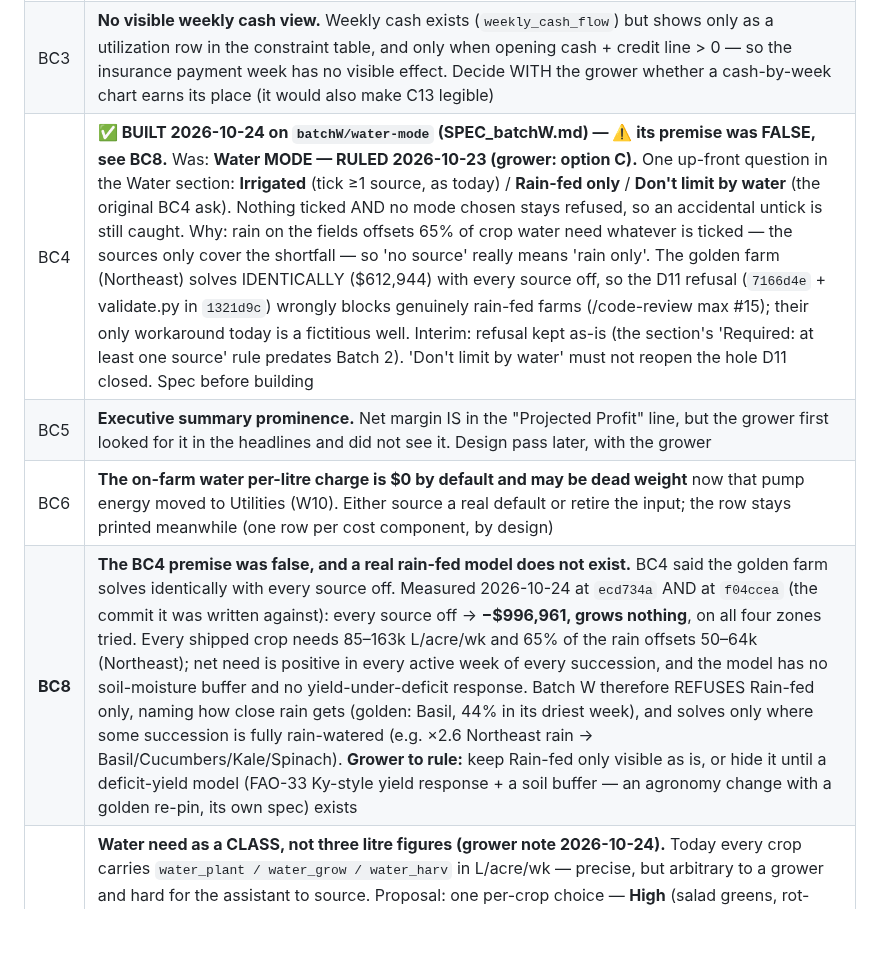
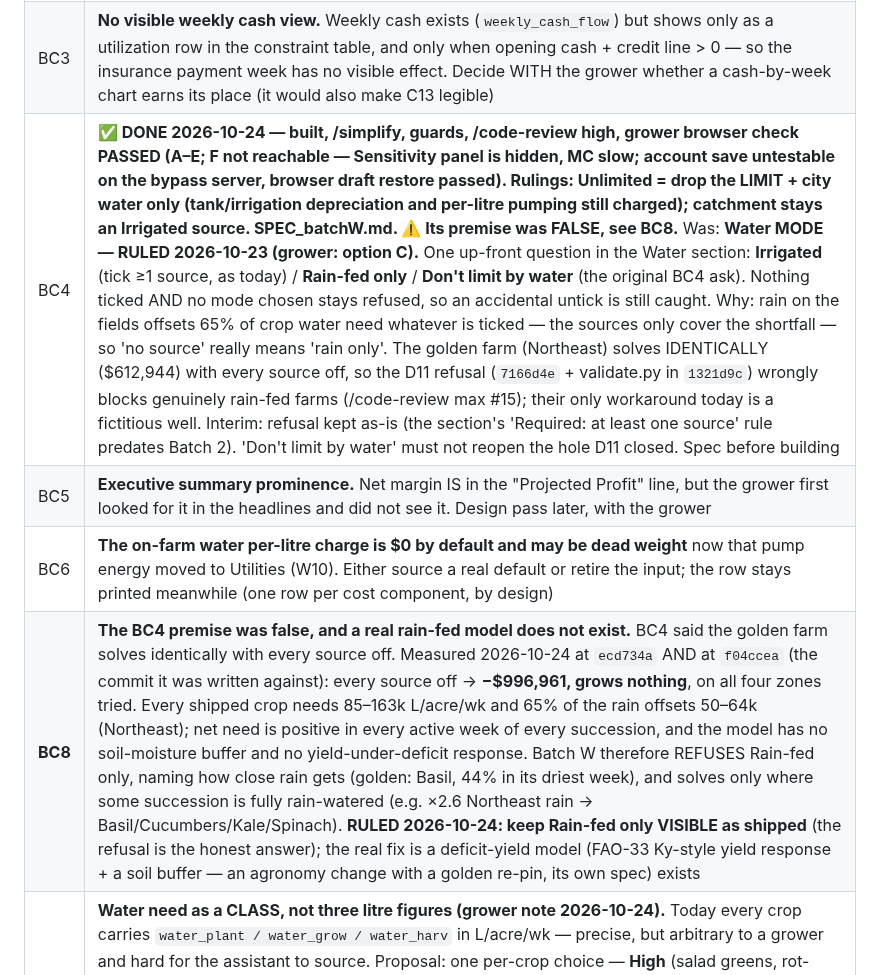
Before and after one commit to GregNica/crop-mix-optimizer, a Markdown page: BACKLOG.md, the part around the change. Drawn GitHub-style; blank space fills up the shorter version.

Commit message:
docs(batchW): grower browser check passed; rulings — Rain-fed visible, Unlimited drops limit + city water only
Co-Authored-By: Claude Opus 5.5 <noreply@anthropic.com>

```diff
--- a/BACKLOG.md
+++ b/BACKLOG.md
@@ -433,10 +433,10 @@ water row label. What remains:
 | **BC7** | **Browser re-check of BC1's review fixes — TABLED 2026-10-23 (grower: batch it with the next browser check, not urgent; all jsdom-covered).** (1) untick every water source → Optimize locks within ~150 ms, re-tick → unlocks; double-click Optimize → one solve; (2) rent label "Rent on Rented Land, per Year" shows $/ha in Metric, tooltip gives both units; (3) clear Utilities → "Utilities is blank or negative…", typed 0 accepted; (4) Ownership Carrying 40 refused (max 30); (5) golden farm ≈ $612.9k |
 | **BC2** | **Ownership Carrying: name and unit are wrong for the grower.** "Carrying (% of installed cost)" is accountant-speak, and growers hold these as DOLLAR records (interest paid, repairs, property tax), not a rate. 5% on the shipped asset table billed **$38,700** — implies ~$774k installed on an 80-acre farm; sanity-check the asset table when this is reworked. Same ruling as GROUP H (dollars, not %): land it with Batch 3's dollar re-pin (PLAN 3.5) |
 | BC3 | **No visible weekly cash view.** Weekly cash exists (`weekly_cash_flow`) but shows only as a utilization row in the constraint table, and only when opening cash + credit line > 0 — so the insurance payment week has no visible effect. Decide WITH the grower whether a cash-by-week chart earns its place (it would also make C13 legible) |
-| BC4 | **✅ BUILT 2026-10-24 on `batchW/water-mode` (SPEC_batchW.md) — ⚠️ its premise was FALSE, see BC8.** Was: **Water MODE — RULED 2026-10-23 (grower: option C).** One up-front question in the Water section: **Irrigated** (tick ≥1 source, as today) / **Rain-fed only** / **Don't limit by water** (the original BC4 ask). Nothing ticked AND no mode chosen stays refused, so an accidental untick is still caught. Why: rain on the fields offsets 65% of crop water need whatever is ticked — the sources only cover the shortfall — so 'no source' really means 'rain only'. The golden farm (Northeast) solves IDENTICALLY ($612,944) with every source off, so the D11 refusal (`7166d4e` + validate.py in `1321d9c`) wrongly blocks genuinely rain-fed farms (/code-review max #15); their only workaround today is a fictitious well. Interim: refusal kept as-is (the section's 'Required: at least one source' rule predates Batch 2). 'Don't limit by water' must not reopen the hole D11 closed. Spec before building |
+| BC4 | **✅ DONE 2026-10-24 — built, /simplify, guards, /code-review high, grower browser check PASSED (A–E; F not reachable — Sensitivity panel is hidden, MC slow; account save untestable on the bypass server, browser draft restore passed). Rulings: Unlimited = drop the LIMIT + city water only (tank/irrigation depreciation and per-litre pumping still charged); catchment stays an Irrigated source. SPEC_batchW.md. ⚠️ Its premise was FALSE, see BC8.** Was: **Water MODE — RULED 2026-10-23 (grower: option C).** One up-front question in the Water section: **Irrigated** (tick ≥1 source, as today) / **Rain-fed only** / **Don't limit by water** (the original BC4 ask). Nothing ticked AND no mode chosen stays refused, so an accidental untick is still caught. Why: rain on the fields offsets 65% of crop water need whatever is ticked — the sources only cover the shortfall — so 'no source' really means 'rain only'. The golden farm (Northeast) solves IDENTICALLY ($612,944) with every source off, so the D11 refusal (`7166d4e` + validate.py in `1321d9c`) wrongly blocks genuinely rain-fed farms (/code-review max #15); their only workaround today is a fictitious well. Interim: refusal kept as-is (the section's 'Required: at least one source' rule predates Batch 2). 'Don't limit by water' must not reopen the hole D11 closed. Spec before building |
 | BC5 | **Executive summary prominence.** Net margin IS in the "Projected Profit" line, but the grower first looked for it in the headlines and did not see it. Design pass later, with the grower |
 | BC6 | **The on-farm water per-litre charge is $0 by default and may be dead weight** now that pump energy moved to Utilities (W10). Either source a real default or retire the input; the row stays printed meanwhile (one row per cost component, by design) |
-| **BC8** | **The BC4 premise was false, and a real rain-fed model does not exist.** BC4 said the golden farm solves identically with every source off. Measured 2026-10-24 at `ecd734a` AND at `f04ccea` (the commit it was written against): every source off → **−$996,961, grows nothing**, on all four zones tried. Every shipped crop needs 85–163k L/acre/wk and 65% of the rain offsets 50–64k (Northeast); net need is positive in every active week of every succession, and the model has no soil-moisture buffer and no yield-under-deficit response. Batch W therefore REFUSES Rain-fed only, naming how close rain gets (golden: Basil, 44% in its driest week), and solves only where some succession is fully rain-watered (e.g. ×2.6 Northeast rain → Basil/Cucumbers/Kale/Spinach). **Grower to rule:** keep Rain-fed only visible as is, or hide it until a deficit-yield model (FAO-33 Ky-style yield response + a soil buffer — an agronomy change with a golden re-pin, its own spec) exists |
+| **BC8** | **The BC4 premise was false, and a real rain-fed model does not exist.** BC4 said the golden farm solves identically with every source off. Measured 2026-10-24 at `ecd734a` AND at `f04ccea` (the commit it was written against): every source off → **−$996,961, grows nothing**, on all four zones tried. Every shipped crop needs 85–163k L/acre/wk and 65% of the rain offsets 50–64k (Northeast); net need is positive in every active week of every succession, and the model has no soil-moisture buffer and no yield-under-deficit response. Batch W therefore REFUSES Rain-fed only, naming how close rain gets (golden: Basil, 44% in its driest week), and solves only where some succession is fully rain-watered (e.g. ×2.6 Northeast rain → Basil/Cucumbers/Kale/Spinach). **RULED 2026-10-24: keep Rain-fed only VISIBLE as shipped** (the refusal is the honest answer); the real fix is a deficit-yield model (FAO-33 Ky-style yield response + a soil buffer — an agronomy change with a golden re-pin, its own spec) exists |
 | **BC9** | **Water need as a CLASS, not three litre figures (grower note 2026-10-24).** Today every crop carries `water_plant / water_grow / water_harv` in L/acre/wk — precise, but arbitrary to a grower and hard for the assistant to source. Proposal: one per-crop choice — **High** (salad greens, rot-sensitive or direct-seeded crops that need overhead), **Medium** (drip, larger high-maintenance crops wanting steady water and well-drained soil), **Low** (drought-tolerant field crops, or crops whose yield/quality can ride out variable water) — each with sourced amounts. If the defaults are trusted, keep the per-phase boxes as overrides and put the class benchmarks in their tooltip (for growers and the assistant). Notes from the Batch W measurements: (a) the shipped crops already cluster (grow phase 141–163k L/acre/wk ≈ 1.4–1.6 in/wk, all effectively 'High'), so a class makes that visible; (b) state the class in **in/wk at peak** with a fixed plant/grow/harvest shape — the unit growers use; (c) the class is the natural home for irrigation METHOD (overhead vs drip changes application efficiency, ~75% vs ~90%) and for BC8's missing yield response — 'Low' is exactly the crop that could be rain-fed with a yield penalty. Crop-data change → golden re-pin; spec with the agronomy audit (Phase C/D) or BC8, not alone |
 
 Note for whoever writes the next checklist: fertilizer / fuel / machinery are SEVERAL boxes behind
```
Also changed, not shown: SPEC_batchW.md (+3 -2 lines).
